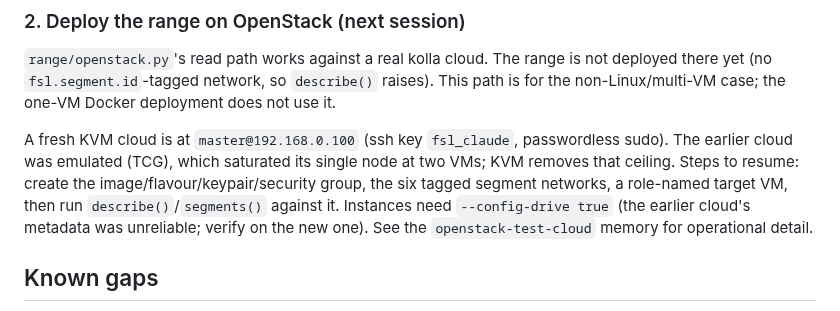
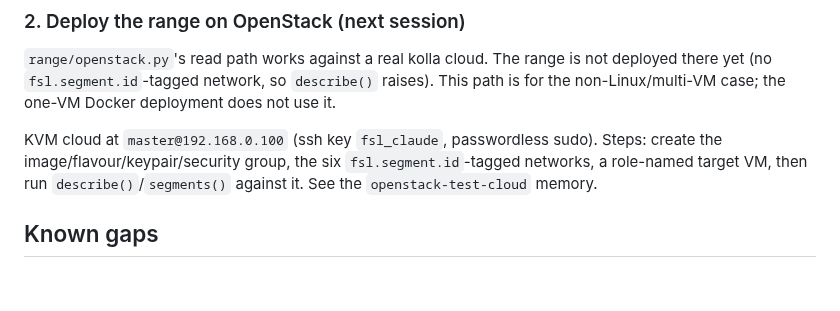
Before and after one commit to Nekonic/fsl-project-mvp, a Markdown page: docs/STATE.md, the part around the change. Drawn GitHub-style; blank space fills up the shorter version.

Commit message:
docs: drop the dead emulated cloud; keep only the current KVM host

```diff
--- a/docs/STATE.md
+++ b/docs/STATE.md
@@ -261,13 +261,10 @@ is not deployed there yet (no `fsl.segment.id`-tagged network, so `describe()`
 raises). This path is for the non-Linux/multi-VM case; the one-VM Docker
 deployment does not use it.
 
-A fresh KVM cloud is at `master@192.168.0.100` (ssh key `fsl_claude`,
-passwordless sudo). The earlier cloud was emulated (TCG), which saturated its
-single node at two VMs; KVM removes that ceiling. Steps to resume: create the
-image/flavour/keypair/security group, the six tagged segment networks, a
-role-named target VM, then run `describe()`/`segments()` against it. Instances
-need `--config-drive true` (the earlier cloud's metadata was unreliable; verify
-on the new one). See the `openstack-test-cloud` memory for operational detail.
+KVM cloud at `master@192.168.0.100` (ssh key `fsl_claude`, passwordless sudo).
+Steps: create the image/flavour/keypair/security group, the six
+`fsl.segment.id`-tagged networks, a role-named target VM, then run
+`describe()`/`segments()` against it. See the `openstack-test-cloud` memory.
 
 ## Known gaps
 
```
